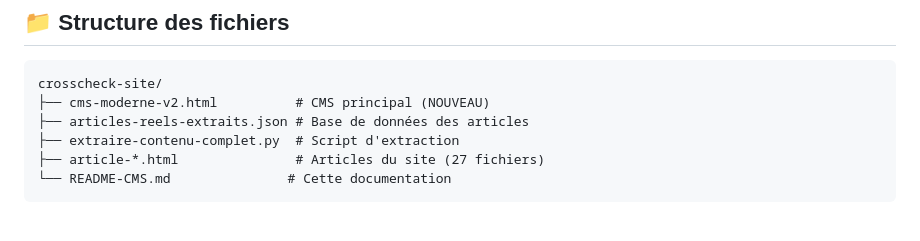
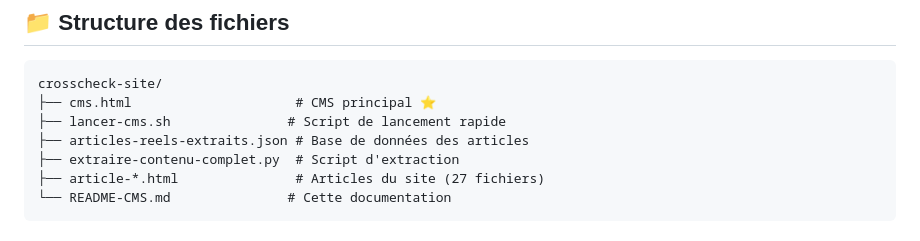
Before and after one commit to gafard/crosscheck, a Markdown page: README-CMS.md, the part around the change. GitHub-like rendering.

Commit message:
auto: sync 2025-10-02T10:00:58

````diff
--- a/README-CMS.md
+++ b/README-CMS.md
@@ -77,7 +77,8 @@ Le **CrossCheck CMS** est un système de gestion de contenu moderne et intuitif
 
 ```
 crosscheck-site/
-├── cms-moderne-v2.html          # CMS principal (NOUVEAU)
+├── cms.html                     # CMS principal ⭐
+├── lancer-cms.sh               # Script de lancement rapide
 ├── articles-reels-extraits.json # Base de données des articles
 ├── extraire-contenu-complet.py  # Script d'extraction
 ├── article-*.html               # Articles du site (27 fichiers)
````
